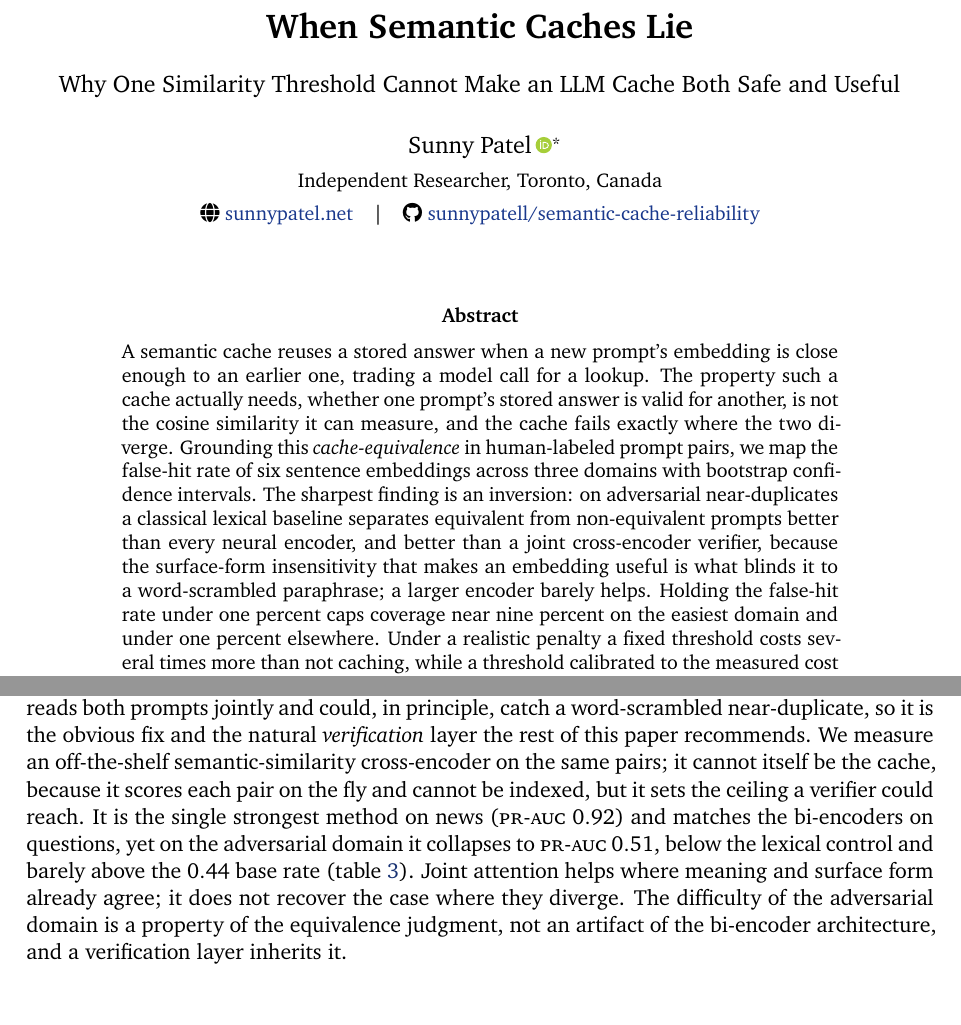
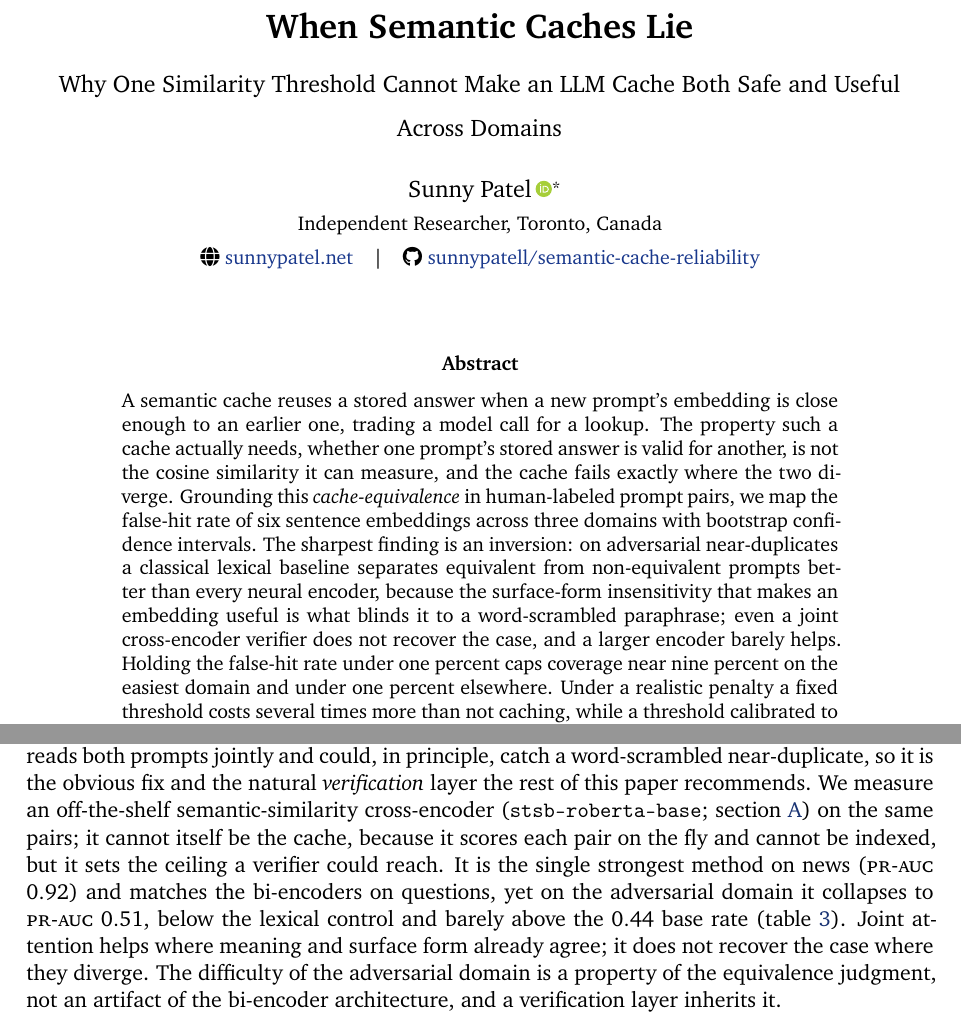
Before and after one commit to sunnypatell/semantic-cache-reliability, a LaTeX paper (paper/main.tex, which reads paper/sections/results.tex): two parts of pages 1 and 7 of 20, joined at a grey line, cut so that both start at the same text. Compiled offline with pdfLaTeX.

Commit message:
fix(paper): scope title + sharpen abstract per fresh hostile review
- title: add "Across Domains" so the safe-and-useful claim is precise (a single global
  threshold fails across the three domains; on news alone ~9% coverage at 1% FHR is achievable)
- abstract: attach the surface-form-insensitivity cause to the bi-encoders, frame the
  cross-encoder as a separate "even joint modeling does not recover it" point
- results: name the cross-encoder (stsb-roberta-base, appendix A) for reproducibility
- coherence re-audit on the elevated draft found zero inconsistencies (50 refs, numbering, numbers)
- builds clean (20pp, 0 warnings); compiled PDF updated

```diff
--- a/paper/main.tex
+++ b/paper/main.tex
@@ -112,7 +112,7 @@
 
 %% --- Title -------------------------------------------------------------------
 \title{\bfseries When Semantic Caches Lie\\[5pt]
-{\normalfont\large Why One Similarity Threshold Cannot Make an LLM Cache Both Safe and Useful}}
+{\normalfont\large Why One Similarity Threshold Cannot Make an LLM Cache Both Safe and Useful Across Domains}}
 \author{Sunny Patel\,\orcidlink{0009-0005-3863-7642}%
 \thanks{\raggedright Copyright \textcopyright{} 2026 Sunny Patel. All rights reserved; the
 manuscript and its figures are the author's intellectual property, released for reproduction
@@ -137,9 +137,10 @@ measure, and the cache fails exactly where the two diverge. Grounding this
 \emph{cache-equivalence} in human-labeled prompt pairs, we map the false-hit rate of six
 sentence embeddings across three domains with bootstrap confidence intervals. The sharpest
 finding is an inversion: on adversarial near-duplicates a classical lexical baseline separates
-equivalent from non-equivalent prompts better than every neural encoder, and better than a
-joint cross-encoder verifier, because the surface-form insensitivity that makes an embedding
-useful is what blinds it to a word-scrambled paraphrase; a larger encoder barely helps. Holding
+equivalent from non-equivalent prompts better than every neural encoder, because the
+surface-form insensitivity that makes an embedding useful is what blinds it to a word-scrambled
+paraphrase; even a joint cross-encoder verifier does not recover the case, and a larger encoder
+barely helps. Holding
 the false-hit rate under one percent caps coverage near nine percent on the easiest domain and
 under one percent elsewhere. Under a realistic penalty a fixed threshold costs several times
 more than not caching, while a threshold calibrated to the measured cost recovers near-baseline
--- a/paper/sections/results.tex
+++ b/paper/sections/results.tex
@@ -59,7 +59,8 @@ the other, so it cannot react to the specific pair in front of it, which is the
 adversarial domain exploits. A cross-encoder reads both prompts jointly and could, in
 principle, catch a word-scrambled near-duplicate, so it is the obvious fix and the natural
 \emph{verification} layer the rest of this paper recommends. We measure an off-the-shelf
-semantic-similarity cross-encoder on the same pairs; it cannot itself be the cache, because it
+semantic-similarity cross-encoder (\texttt{stsb-roberta-base}; \cref{app:modelcards}) on the
+same pairs; it cannot itself be the cache, because it
 scores each pair on the fly and cannot be indexed, but it sets the ceiling a verifier could
 reach. It is the single strongest method on news (\prauc{} $0.92$) and matches the bi-encoders
 on questions, yet on the adversarial domain it collapses to \prauc{} $0.51$, below the lexical
```
Also changed, not shown: paper/main.pdf.
